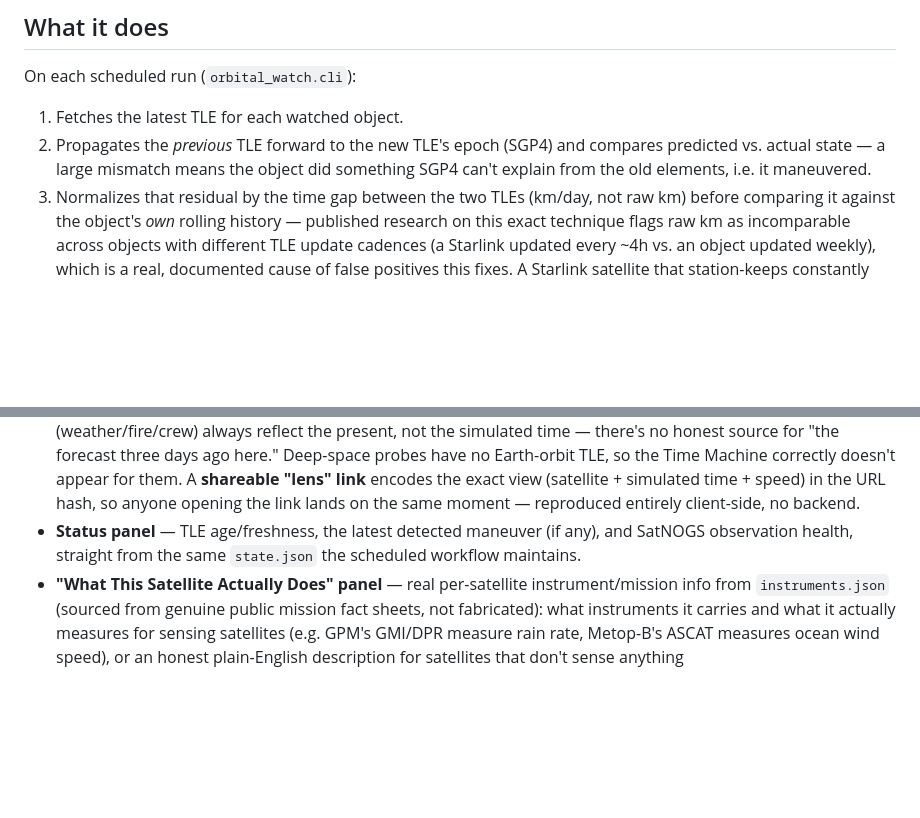
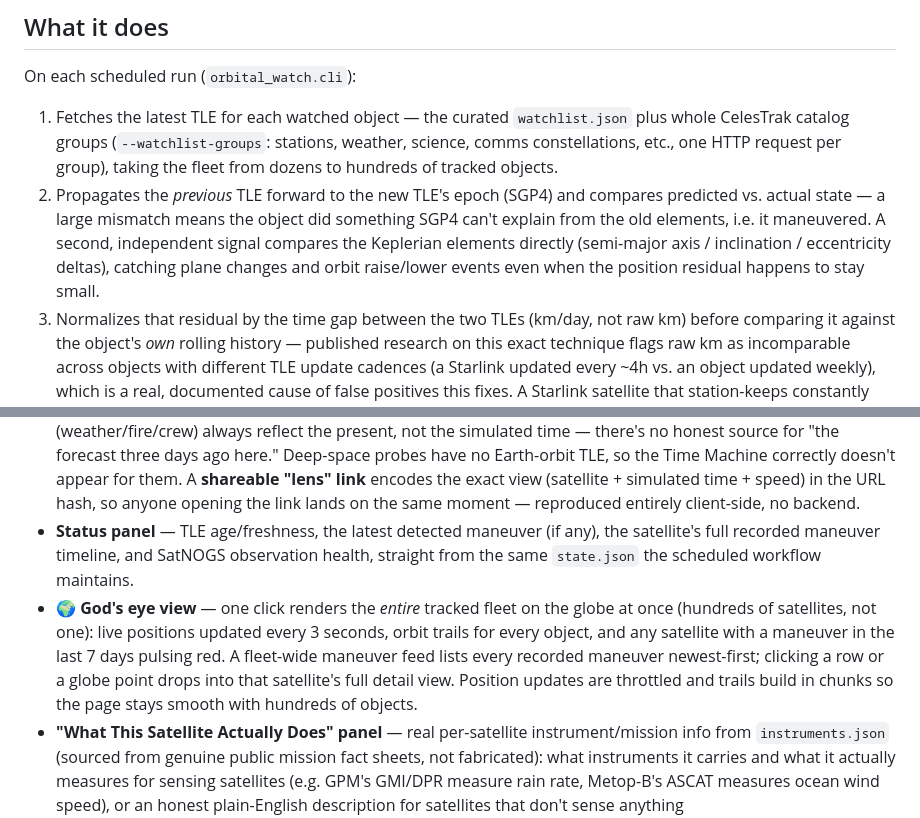
Before and after one commit to Venkatallu11/orbital-watch, a Markdown page: README.md, 2 parts joined by grey strips. Rendered like a GitHub page; blank space fills up the shorter version.

Commit message:
God's-eye upgrade (5/5): README documents fleet scale + detection upgrade

```diff
--- a/README.md
+++ b/README.md
@@ -18,10 +18,18 @@ checking three different websites and running your own math.
 ## What it does
 
 On each scheduled run (`orbital_watch.cli`):
-1. Fetches the latest TLE for each watched object.
+1. Fetches the latest TLE for each watched object — the curated
+   `watchlist.json` plus whole CelesTrak catalog groups
+   (`--watchlist-groups`: stations, weather, science, comms constellations,
+   etc., one HTTP request per group), taking the fleet from dozens to
+   hundreds of tracked objects.
 2. Propagates the *previous* TLE forward to the new TLE's epoch (SGP4) and
    compares predicted vs. actual state — a large mismatch means the object
    did something SGP4 can't explain from the old elements, i.e. it maneuvered.
+   A second, independent signal compares the Keplerian elements directly
+   (semi-major axis / inclination / eccentricity deltas), catching plane
+   changes and orbit raise/lower events even when the position residual
+   happens to stay small.
 3. Normalizes that residual by the time gap between the two TLEs (km/day,
    not raw km) before comparing it against the object's *own* rolling
    history — published research on this exact technique flags raw km as
@@ -123,8 +131,17 @@ something you can actually click through instead of reading JSON:
   (satellite + simulated time + speed) in the URL hash, so anyone opening the
   link lands on the same moment — reproduced entirely client-side, no backend.
 - **Status panel** — TLE age/freshness, the latest detected maneuver (if
-  any), and SatNOGS observation health, straight from the same
-  `state.json` the scheduled workflow maintains.
+  any), the satellite's full recorded maneuver timeline, and SatNOGS
+  observation health, straight from the same `state.json` the scheduled
+  workflow maintains.
+- **🌍 God's eye view** — one click renders the *entire* tracked fleet on
+  the globe at once (hundreds of satellites, not one): live positions
+  updated every 3 seconds, orbit trails for every object, and any satellite
+  with a maneuver in the last 7 days pulsing red. A fleet-wide maneuver
+  feed lists every recorded maneuver newest-first; clicking a row or a globe
+  point drops into that satellite's full detail view. Position updates are
+  throttled and trails build in chunks so the page stays smooth with
+  hundreds of objects.
 - **"What This Satellite Actually Does" panel** — real per-satellite
   instrument/mission info from `instruments.json` (sourced from genuine
   public mission fact sheets, not fabricated): what instruments it carries
```
